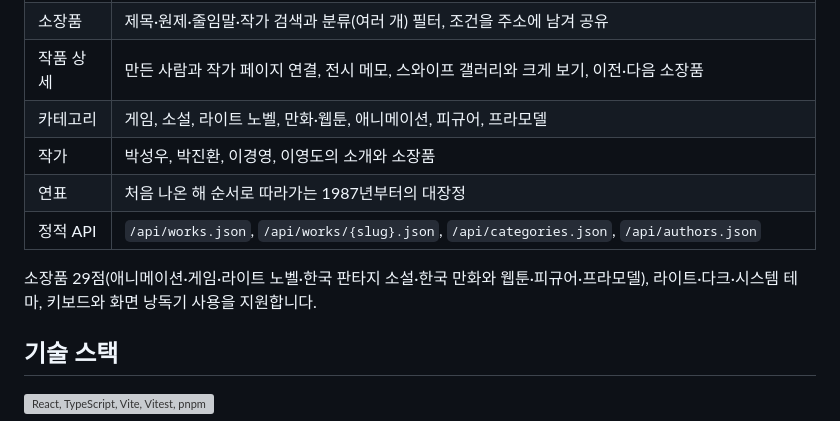
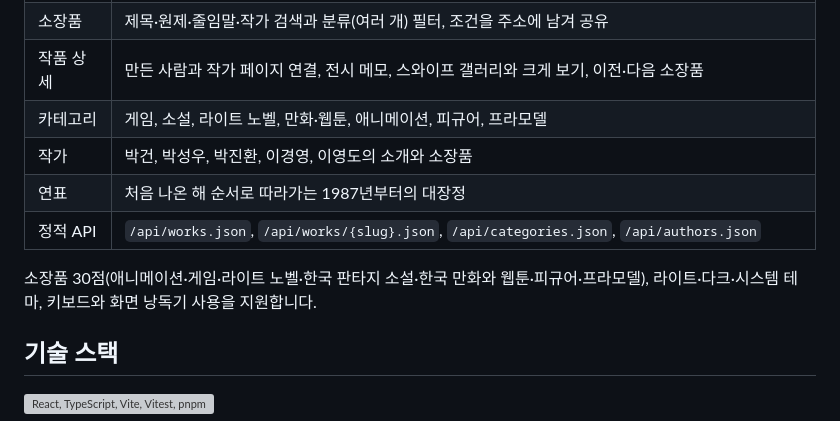
Before and after one commit to ryushin01/Fanatic-Museum, a Markdown page: README.md, the part around one of its changes. GitHub-like rendering; grey boxes are pictures that could not be loaded.

```diff
--- a/README.md
+++ b/README.md
@@ -44,11 +44,11 @@
 | 소장품    | 제목·원제·줄임말·작가 검색과 분류(여러 개) 필터, 조건을 주소에 남겨 공유                                   |
 | 작품 상세 | 만든 사람과 작가 페이지 연결, 전시 메모, 스와이프 갤러리와 크게 보기, 이전·다음 소장품                     |
 | 카테고리  | 게임, 소설, 라이트 노벨, 만화·웹툰, 애니메이션, 피규어, 프라모델                                           |
-| 작가      | 박성우, 박진환, 이경영, 이영도의 소개와 소장품                                                             |
+| 작가      | 박건, 박성우, 박진환, 이경영, 이영도의 소개와 소장품                                                       |
 | 연표      | 처음 나온 해 순서로 따라가는 1987년부터의 대장정                                                           |
 | 정적 API  | `/api/works.json`, `/api/works/{slug}.json`, `/api/categories.json`, `/api/authors.json`                   |
 
-소장품 29점(애니메이션·게임·라이트 노벨·한국 판타지 소설·한국 만화와 웹툰·피규어·프라모델), 라이트·다크·시스템 테마, 키보드와 화면 낭독기 사용을 지원합니다.
+소장품 30점(애니메이션·게임·라이트 노벨·한국 판타지 소설·한국 만화와 웹툰·피규어·프라모델), 라이트·다크·시스템 테마, 키보드와 화면 낭독기 사용을 지원합니다.
 
 ## 기술 스택
 
```
Also changed, not shown: other parts of README.md (+4 -4 lines), CHANGELOG.md (+1 -0 lines), docs/development.md (+1 -1 lines), docs/images/authors.jpg, docs/images/home.jpg, docs/images/mobile-home.jpg, docs/images/works-filter.jpg, 7 other files.
